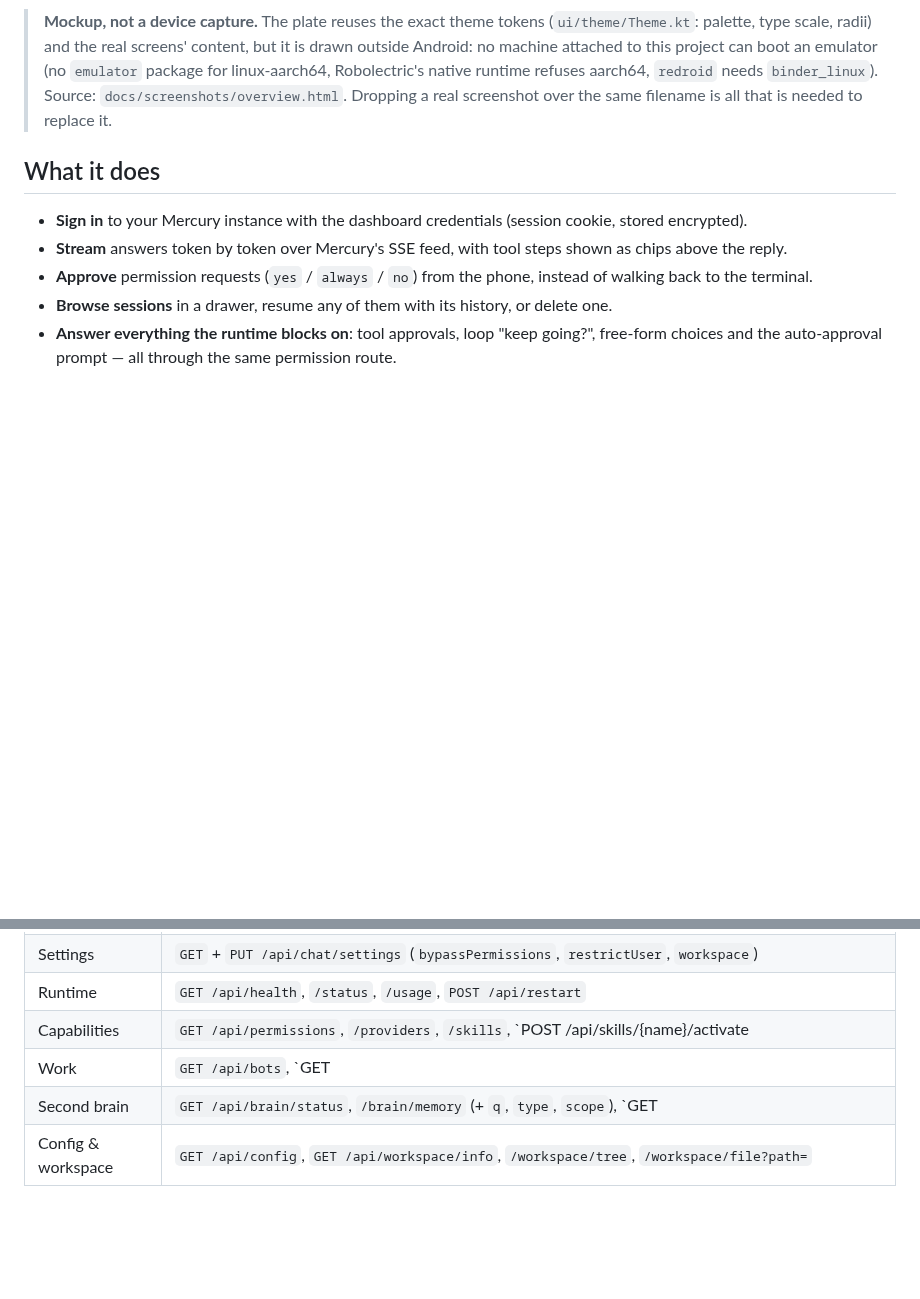
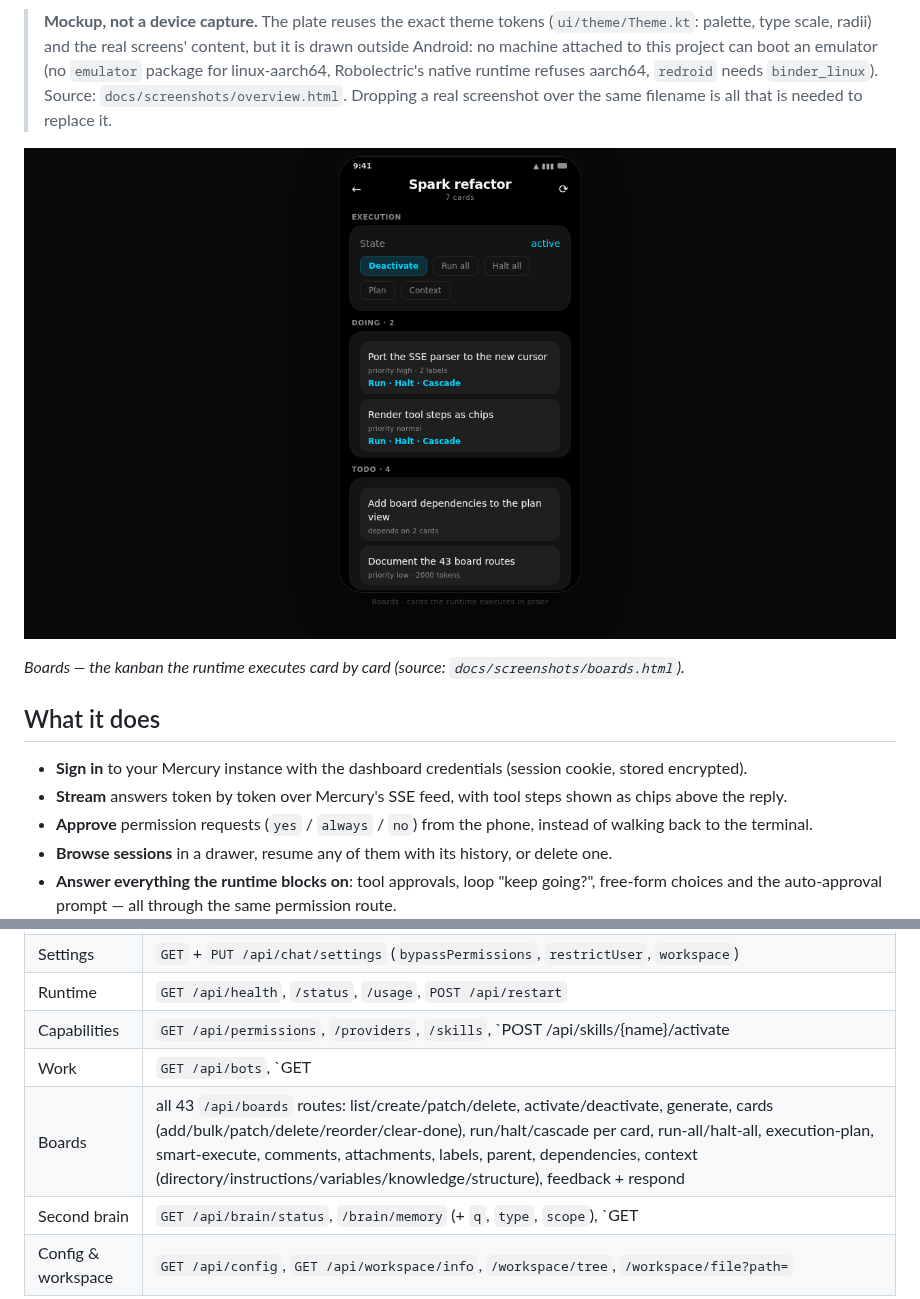
Before and after one commit to tournierjc/mercury-android, a Markdown page: README.md, 2 parts joined by grey strips. Rendered like a GitHub page; pictures changed too: docs/screenshots/boards.png (added); blank space fills up the shorter version.

```diff
--- a/README.md
+++ b/README.md
@@ -19,6 +19,10 @@ no plugin, no patch, no fork of the agent.
 > for linux-aarch64, Robolectric's native runtime refuses aarch64, `redroid` needs `binder_linux`).
 > Source: `docs/screenshots/overview.html`. Dropping a real screenshot over the same filename is all
 > that is needed to replace it.
+
+![Boards: cards grouped by status, each runnable](docs/screenshots/boards.png)
+
+*Boards — the kanban the runtime executes card by card (source: `docs/screenshots/boards.html`).*
 
 ## What it does
 
@@ -148,6 +152,7 @@ that are not documented (`bots`, `bg`, `schedules`, `agents`, memories, tree ent
 | Runtime | `GET /api/health`, `/status`, `/usage`, `POST /api/restart` |
 | Capabilities | `GET /api/permissions`, `/providers`, `/skills`, `POST /api/skills/{name}/activate|deactivate`, `GET /api/plugins`, `/plugins/health`, `GET /api/code/status`, `POST /api/code/set` |
 | Work | `GET /api/bots`, `GET|PATCH|DELETE /api/bots/{id}`, `POST /api/bots`, `/bots/{id}/enable|disable`, `/bots/{id}/start|stop|message|run`, `GET /bots/{id}/journal|runs|outputs`, `GET /bots/tiers`, `POST /bots-start-all|stop-all`, `GET /api/bg`, `POST /api/bg/{id}/cancel`, `/bg/clear`, `GET /api/agents`, `POST /api/agents/halt|stop`, `GET /api/schedules`, `DELETE /api/schedules/{id}` |
+| Boards | all 43 `/api/boards` routes: list/create/patch/delete, activate/deactivate, generate, cards (add/bulk/patch/delete/reorder/clear-done), run/halt/cascade per card, run-all/halt-all, execution-plan, smart-execute, comments, attachments, labels, parent, dependencies, context (directory/instructions/variables/knowledge/structure), feedback + respond |
 | Second brain | `GET /api/brain/status`, `/brain/memory` (+ `q`, `type`, `scope`), `GET|PUT|DELETE /brain/memory/{id}`, `POST /api/brain/memory`, `GET /brain/beliefs`, `POST /brain/beliefs/{id}/confirm|correct|forget`, `GET /brain/persons`, `/brain/graph`, `/brain/quarantine`, `POST /brain/quarantine/{id}/restore` |
 | Config & workspace | `GET /api/config`, `GET /api/workspace/info`, `/workspace/tree`, `/workspace/file?path=` |
 
```
Also changed, not shown: 13 other files.
